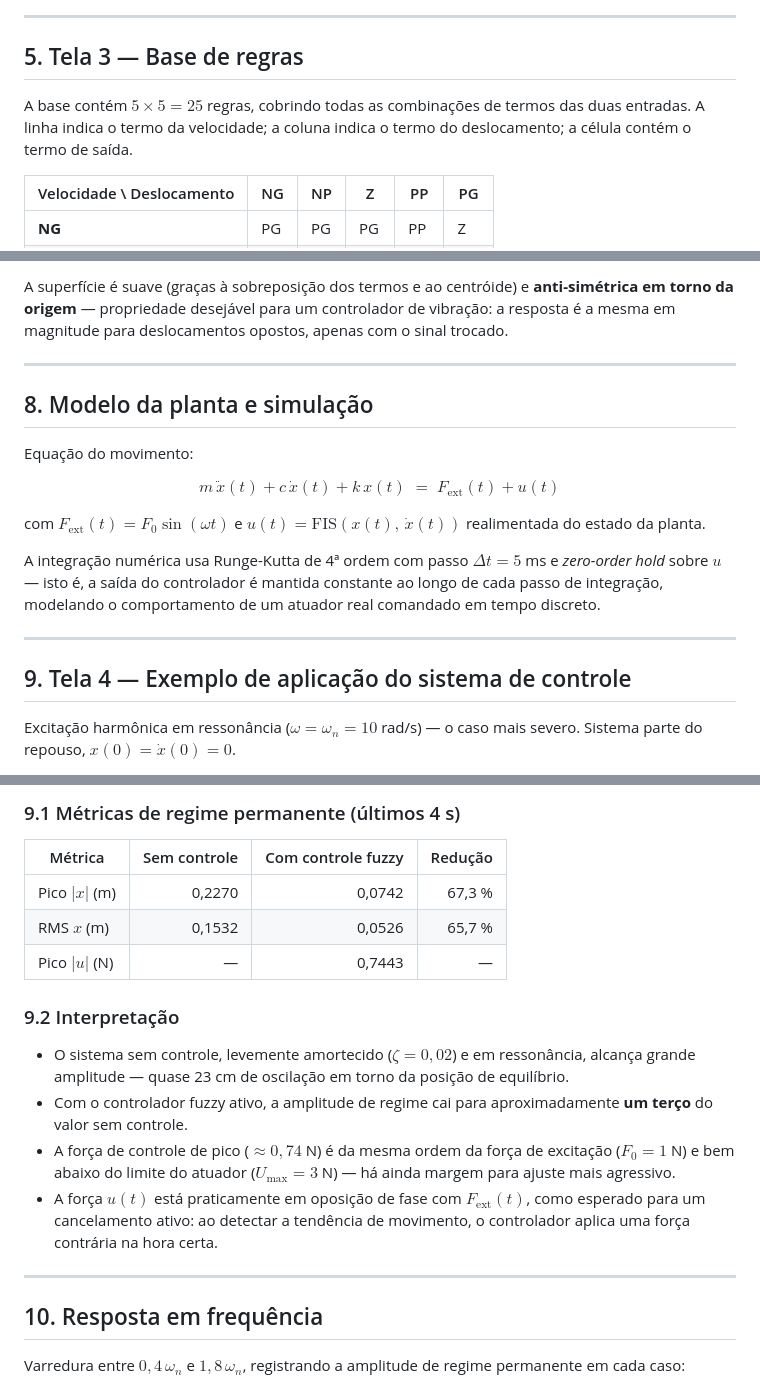
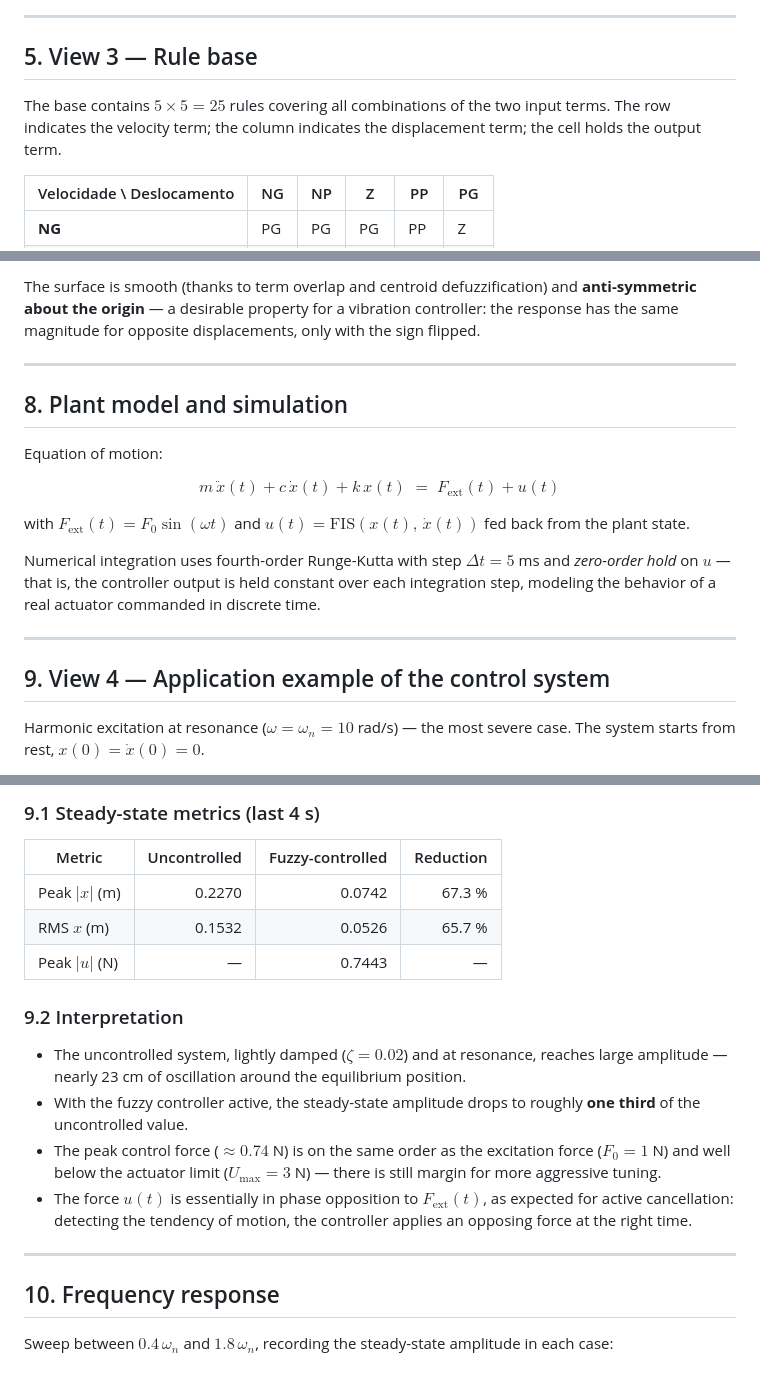
Before and after one commit to pauloakira/fuzzy-logic, a Markdown page: exercises/exercicio2_sdof_vibration_control/REPORT.md, 3 parts joined by grey strips. GitHub-like rendering.

```diff
--- a/exercises/exercicio2_sdof_vibration_control/REPORT.md
+++ b/exercises/exercicio2_sdof_vibration_control/REPORT.md
@@ -77,9 +77,9 @@ Força de controle sobre $[-3; +3]$ N, com a mesma família de cinco termos. Cen
 
 ---
 
-## 5. Tela 3 — Base de regras
+## 5. View 3 — Rule base
 
-A base contém $5 \times 5 = 25$ regras, cobrindo todas as combinações de termos das duas entradas. A linha indica o termo da velocidade; a coluna indica o termo do deslocamento; a célula contém o termo de saída.
+The base contains $5 \times 5 = 25$ rules covering all combinations of the two input terms. The row indicates the velocity term; the column indicates the displacement term; the cell holds the output term.
 
 | Velocidade \ Deslocamento | NG  | NP  | Z   | PP  | PG  |
 | ------------------------- | --- | --- | --- | --- | --- |
@@ -142,23 +142,23 @@ Avaliando o FIS sobre a grade $[-0{,}3; 0{,}3]\,\mathrm{m} \times [-3; 3]\,\math
 
-A superfície é suave (graças à sobreposição dos termos e ao centróide) e **anti-simétrica em torno da origem** — propriedade desejável para um controlador de vibração: a resposta é a mesma em magnitude para deslocamentos opostos, apenas com o sinal trocado.
+The surface is smooth (thanks to term overlap and centroid defuzzification) and **anti-symmetric about the origin** — a desirable property for a vibration controller: the response has the same magnitude for opposite displacements, only with the sign flipped.
 
 ---
 
-## 8. Modelo da planta e simulação
+## 8. Plant model and simulation
 
-Equação do movimento:
+Equation of motion:
 
 $$
 m\,\ddot x(t) + c\,\dot x(t) + k\,x(t) \;=\; F_\text{ext}(t) + u(t)
 $$
 
-com $F_\text{ext}(t) = F_0\sin(\omega t)$ e $u(t) = \mathrm{FIS}(x(t),\,\dot x(t))$ realimentada do estado da planta.
+with $F_\text{ext}(t) = F_0\sin(\omega t)$ and $u(t) = \mathrm{FIS}(x(t),\,\dot x(t))$ fed back from the plant state.
 
-A integração numérica usa Runge-Kutta de 4ª ordem com passo $\Delta t = 5$ ms e *zero-order hold* sobre $u$ — isto é, a saída do controlador é mantida constante ao longo de cada passo de integração, modelando o comportamento de um atuador real comandado em tempo discreto.
+Numerical integration uses fourth-order Runge-Kutta with step $\Delta t = 5$ ms and *zero-order hold* on $u$ — that is, the controller output is held constant over each integration step, modeling the behavior of a real actuator commanded in discrete time.
 
 ---
 
-## 9. Tela 4 — Exemplo de aplicação do sistema de controle
+## 9. View 4 — Application example of the control system
 
-Excitação harmônica em ressonância ($\omega = \omega_n = 10$ rad/s) — o caso mais severo. Sistema parte do repouso, $x(0) = \dot x(0) = 0$.
+Harmonic excitation at resonance ($\omega = \omega_n = 10$ rad/s) — the most severe case. The system starts from rest, $x(0) = \dot x(0) = 0$.
 
@@ -166,22 +166,22 @@ Excitação harmônica em ressonância ($\omega = \omega_n = 10$ rad/s) — o ca
 
-### 9.1 Métricas de regime permanente (últimos 4 s)
+### 9.1 Steady-state metrics (last 4 s)
 
-| Métrica                       | Sem controle | Com controle fuzzy | Redução |
-| ----------------------------- | -----------: | -----------------: | ------: |
-| Pico $\lvert x \rvert$ (m)    |       0,2270 |             0,0742 |  67,3 % |
-| RMS $x$ (m)                   |       0,1532 |             0,0526 |  65,7 % |
-| Pico $\lvert u \rvert$ (N)    |            — |             0,7443 |       — |
+| Metric                       | Uncontrolled | Fuzzy-controlled | Reduction |
+| ---------------------------- | -----------: | ---------------: | --------: |
+| Peak $\lvert x \rvert$ (m)   |       0.2270 |           0.0742 |    67.3 % |
+| RMS $x$ (m)                  |       0.1532 |           0.0526 |    65.7 % |
+| Peak $\lvert u \rvert$ (N)   |            — |           0.7443 |         — |
 
-### 9.2 Interpretação
+### 9.2 Interpretation
 
-- O sistema sem controle, levemente amortecido ($\zeta = 0{,}02$) e em ressonância, alcança grande amplitude — quase 23 cm de oscilação em torno da posição de equilíbrio.
-- Com o controlador fuzzy ativo, a amplitude de regime cai para aproximadamente **um terço** do valor sem controle.
-- A força de controle de pico ($\approx 0{,}74$ N) é da mesma ordem da força de excitação ($F_0 = 1$ N) e bem abaixo do limite do atuador ($U_\text{max} = 3$ N) — há ainda margem para ajuste mais agressivo.
-- A força $u(t)$ está praticamente em oposição de fase com $F_\text{ext}(t)$, como esperado para um cancelamento ativo: ao detectar a tendência de movimento, o controlador aplica uma força contrária na hora certa.
+- The uncontrolled system, lightly damped ($\zeta = 0.02$) and at resonance, reaches large amplitude — nearly 23 cm of oscillation around the equilibrium position.
+- With the fuzzy controller active, the steady-state amplitude drops to roughly **one third** of the uncontrolled value.
+- The peak control force ($\approx 0.74$ N) is on the same order as the excitation force ($F_0 = 1$ N) and well below the actuator limit ($U_\text{max} = 3$ N) — there is still margin for more aggressive tuning.
+- The force $u(t)$ is essentially in phase opposition to $F_\text{ext}(t)$, as expected for active cancellation: detecting the tendency of motion, the controller applies an opposing force at the right time.
 
 ---
 
-## 10. Resposta em frequência
+## 10. Frequency response
 
-Varredura entre $0{,}4\,\omega_n$ e $1{,}8\,\omega_n$, registrando a amplitude de regime permanente em cada caso:
+Sweep between $0.4\,\omega_n$ and $1.8\,\omega_n$, recording the steady-state amplitude in each case:
 
```
Also changed, not shown: other parts of exercises/exercicio2_sdof_vibration_control/REPORT.md (+80 -80 lines), exercises/exercicio1_motor_control/REPORT.md (+79 -77 lines).
